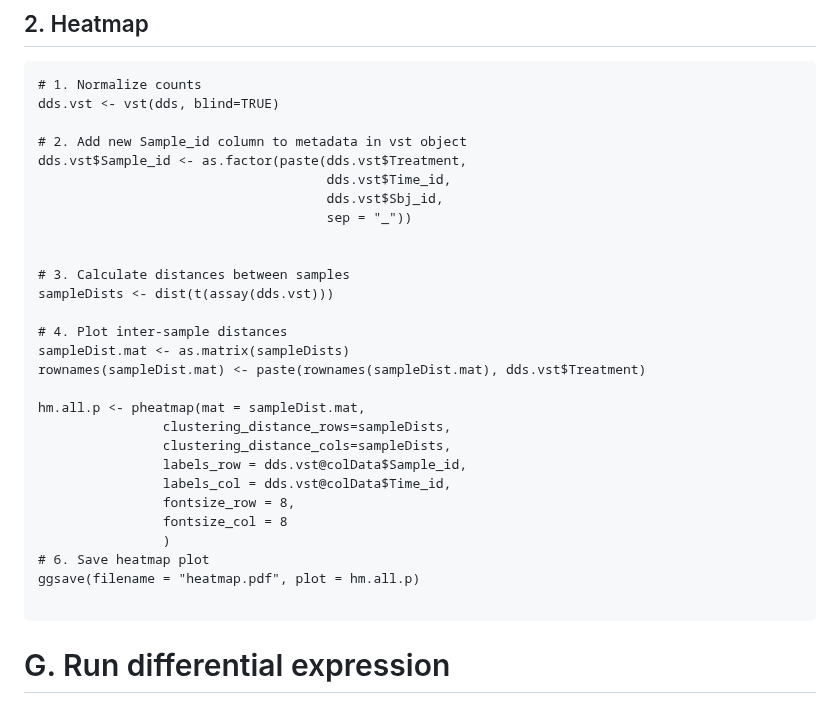
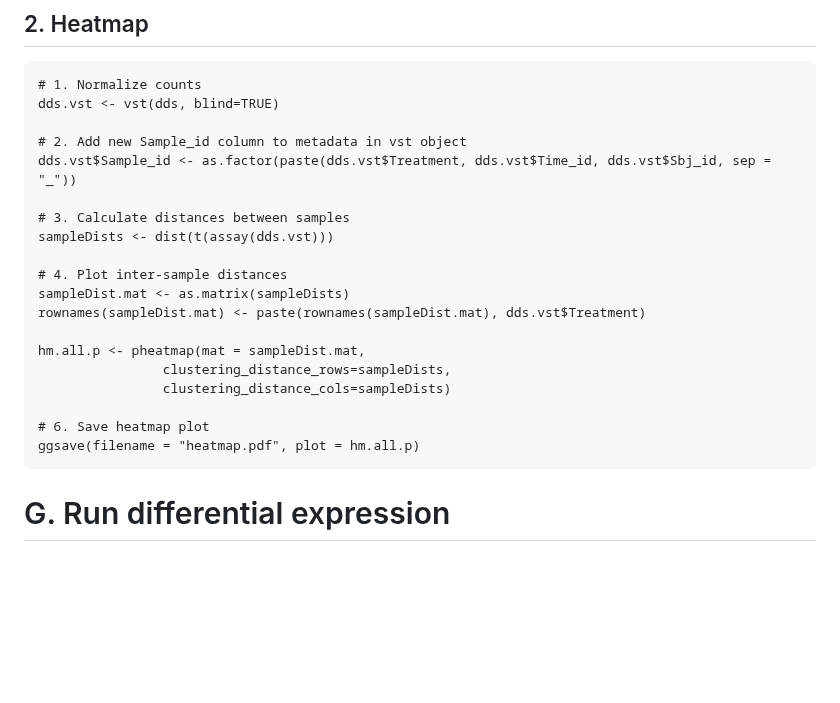
Before and after one commit to TriLab-bioinf/WORKSHOP2024_3, a Markdown page: Guide_1_DE_analysis.md, the part around the change. GitHub-like rendering; blank space fills up the shorter version.

````diff
--- a/Guide_1_DE_analysis.md
+++ b/Guide_1_DE_analysis.md
@@ -146,11 +146,7 @@ pca.p
 dds.vst <- vst(dds, blind=TRUE)
 
 # 2. Add new Sample_id column to metadata in vst object
-dds.vst$Sample_id <- as.factor(paste(dds.vst$Treatment,
-                                     dds.vst$Time_id,
-                                     dds.vst$Sbj_id,
-                                     sep = "_"))
-
+dds.vst$Sample_id <- as.factor(paste(dds.vst$Treatment, dds.vst$Time_id, dds.vst$Sbj_id, sep = "_"))
 
 # 3. Calculate distances between samples
 sampleDists <- dist(t(assay(dds.vst)))
@@ -161,15 +157,10 @@ rownames(sampleDist.mat) <- paste(rownames(sampleDist.mat), dds.vst$Treatment)
 
 hm.all.p <- pheatmap(mat = sampleDist.mat,
                 clustering_distance_rows=sampleDists,
-                clustering_distance_cols=sampleDists,
-                labels_row = dds.vst@colData$Sample_id,
-                labels_col = dds.vst@colData$Time_id,
-                fontsize_row = 8,
-                fontsize_col = 8
-                )
+                clustering_distance_cols=sampleDists)
+
 # 6. Save heatmap plot
 ggsave(filename = "heatmap.pdf", plot = hm.all.p)
-
 ```
 
 # G. Run differential expression
````
